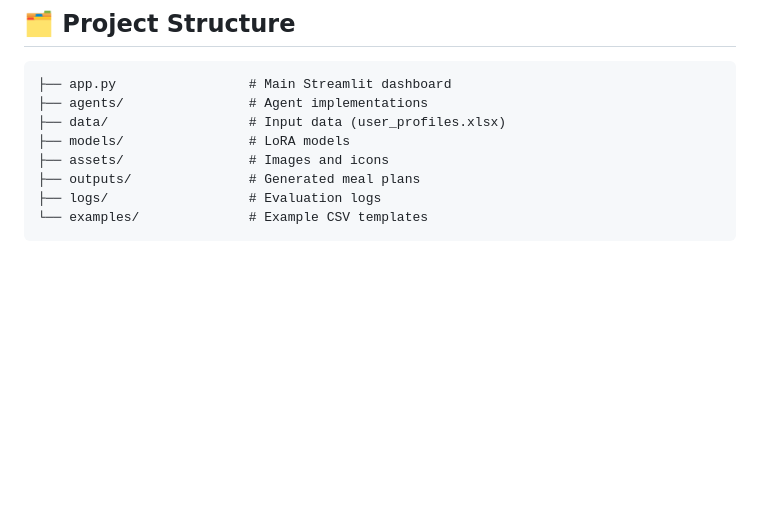
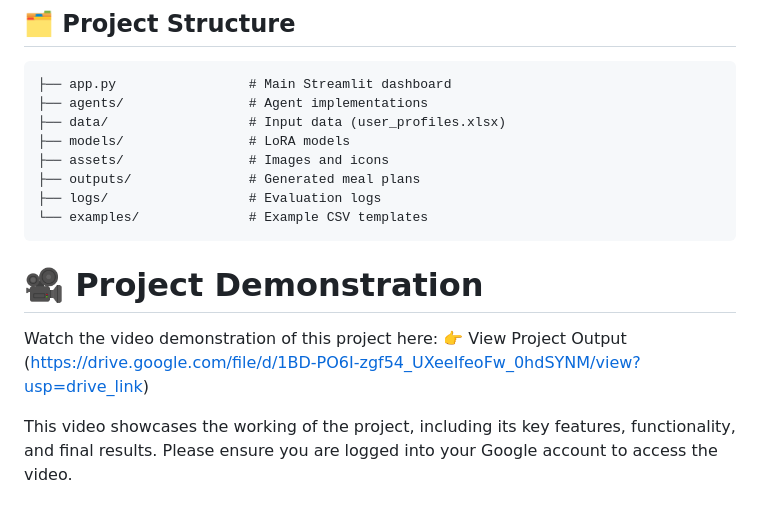
Before and after one commit to visheshtagarg/AI-Agent, a Markdown page: README.md, the part around the change. GitHub-like rendering; blank space fills up the shorter version.

````diff
--- a/README.md
+++ b/README.md
@@ -97,3 +97,10 @@ Place images in the `assets/` directory:
 ├── logs/                  # Evaluation logs
 └── examples/              # Example CSV templates
 ```
+# 🎥 Project Demonstration
+
+Watch the video demonstration of this project here:
+👉 View Project Output (https://drive.google.com/file/d/1BD-PO6I-zgf54_UXeeIfeoFw_0hdSYNM/view?usp=drive_link)
+
+This video showcases the working of the project, including its key features, functionality, and final results.
+Please ensure you are logged into your Google account to access the video.
````
